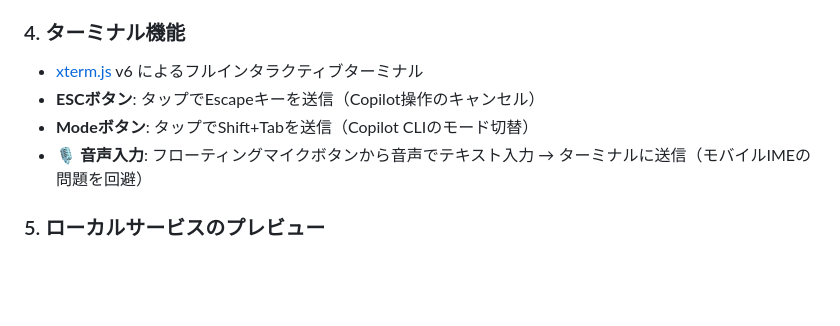
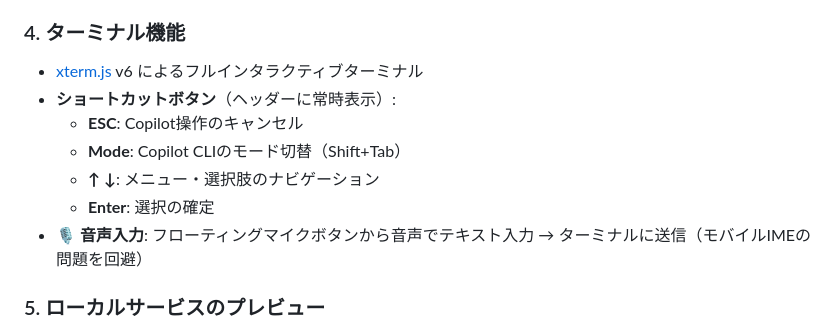
Before and after one commit to akhayash/jet-copilot, a Markdown page: README.ja.md, the part around the change. GitHub-like rendering; blank space fills up the shorter version.

```diff
--- a/README.ja.md
+++ b/README.ja.md
@@ -80,8 +80,11 @@ node server/index.js
 ### 4. ターミナル機能
 
 - [xterm.js](https://xtermjs.org/) v6 によるフルインタラクティブターミナル
-- **ESCボタン**: タップでEscapeキーを送信（Copilot操作のキャンセル）
-- **Modeボタン**: タップでShift+Tabを送信（Copilot CLIのモード切替）
+- **ショートカットボタン**（ヘッダーに常時表示）:
+  - **ESC**: Copilot操作のキャンセル
+  - **Mode**: Copilot CLIのモード切替（Shift+Tab）
+  - **↑ ↓**: メニュー・選択肢のナビゲーション
+  - **Enter**: 選択の確定
 - **🎙 音声入力**: フローティングマイクボタンから音声でテキスト入力 → ターミナルに送信（モバイルIMEの問題を回避）
 
 ### 5. ローカルサービスのプレビュー
```
Also changed, not shown: README.md (+5 -2 lines).
